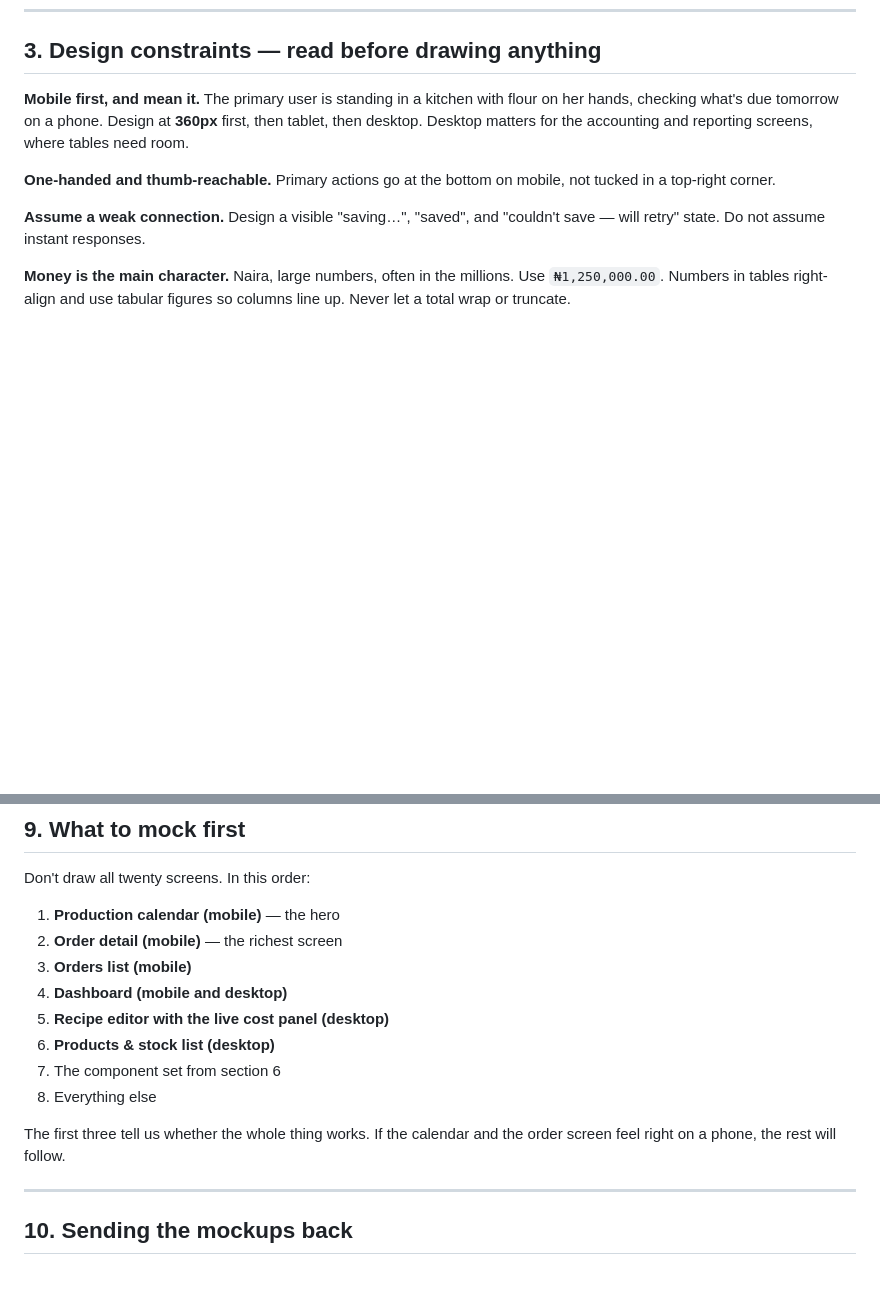
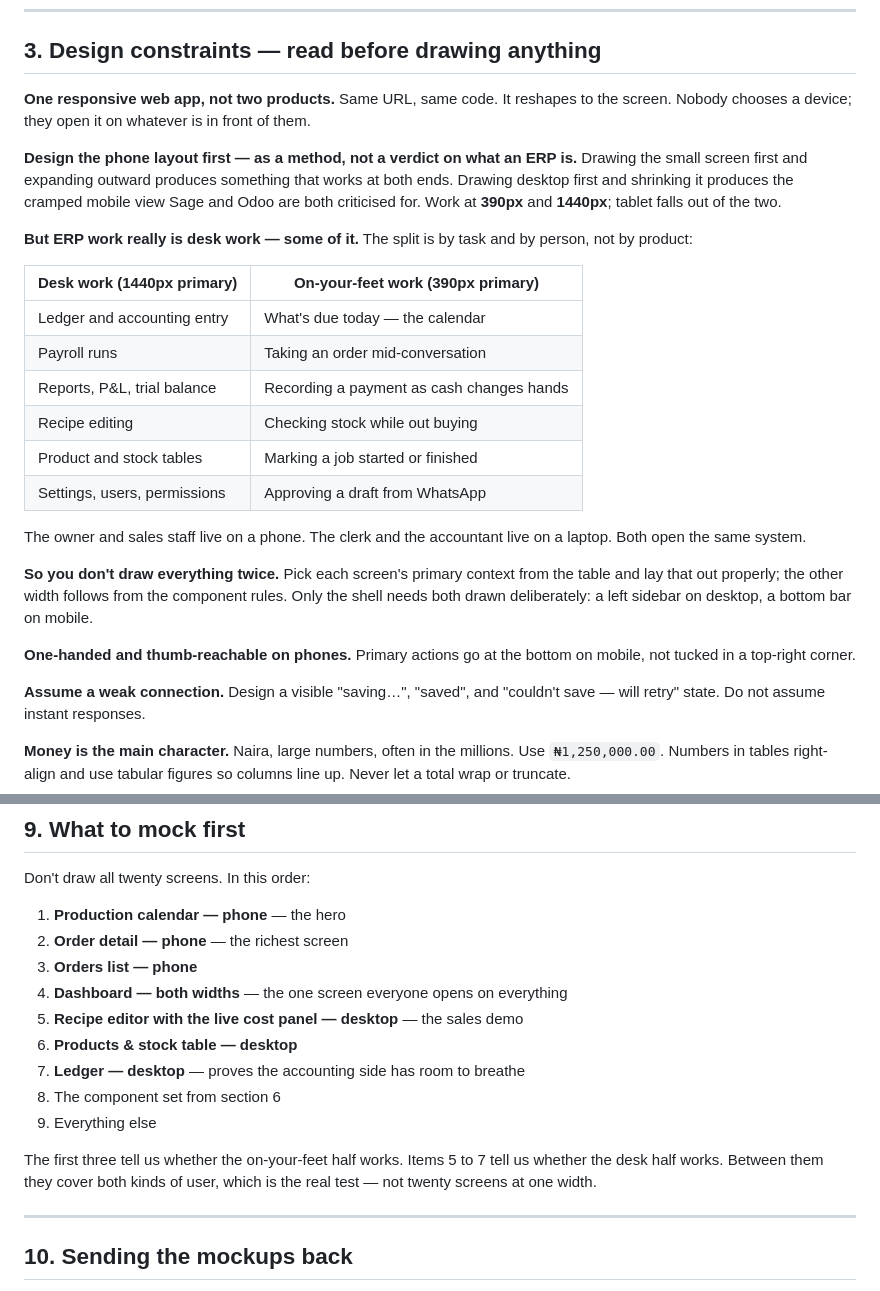
Before and after one commit to wisdomesic6-web/wisdomesic6-web.github.io, a Markdown page: ultimate-erp/DESIGN-BRIEF.md, 2 parts joined by grey strips. GitHub-like rendering; blank space fills up the shorter version.

Commit message:
Clarify that the ERP is one responsive app, not a phone app
The brief read as though we were building for mobile only. It is a single
responsive web app, and the earlier wording confused a design method with
a product decision.

Adds the split by task rather than by device: ledger, payroll, reports,
recipes and settings are desk work at 1440px, while the calendar, taking
an order and recording a payment happen on a phone. The owner and sales
staff work on a phone, the clerk and accountant on a laptop, and both open
the same system.

Reorders the mockup priorities to cover both halves instead of six phone
screens.

Co-Authored-By: Claude Opus 5 <noreply@anthropic.com>
Claude-Session: https://claude.ai/code/session_011bgYzY7QBkquKig72uuB4Y

```diff
--- a/ultimate-erp/DESIGN-BRIEF.md
+++ b/ultimate-erp/DESIGN-BRIEF.md
@@ -62,13 +62,38 @@ Most screens are shared. A role simply sees fewer items in the navigation.
 
 ## 3. Design constraints — read before drawing anything
 
-**Mobile first, and mean it.** The primary user is standing in a kitchen with
-flour on her hands, checking what's due tomorrow on a phone. Design at
-**360px** first, then tablet, then desktop. Desktop matters for the
-accounting and reporting screens, where tables need room.
+**One responsive web app, not two products.** Same URL, same code. It
+reshapes to the screen. Nobody chooses a device; they open it on whatever is
+in front of them.
 
-**One-handed and thumb-reachable.** Primary actions go at the bottom on
-mobile, not tucked in a top-right corner.
+**Design the phone layout first — as a method, not a verdict on what an ERP
+is.** Drawing the small screen first and expanding outward produces something
+that works at both ends. Drawing desktop first and shrinking it produces the
+cramped mobile view Sage and Odoo are both criticised for. Work at **390px**
+and **1440px**; tablet falls out of the two.
+
+**But ERP work really is desk work — some of it.** The split is by task and by
+person, not by product:
+
+| Desk work (1440px primary) | On-your-feet work (390px primary) |
+|---|---|
+| Ledger and accounting entry | What's due today — the calendar |
+| Payroll runs | Taking an order mid-conversation |
+| Reports, P&L, trial balance | Recording a payment as cash changes hands |
+| Recipe editing | Checking stock while out buying |
+| Product and stock tables | Marking a job started or finished |
+| Settings, users, permissions | Approving a draft from WhatsApp |
+
+The owner and sales staff live on a phone. The clerk and the accountant live
+on a laptop. Both open the same system.
+
+**So you don't draw everything twice.** Pick each screen's primary context
+from the table and lay that out properly; the other width follows from the
+component rules. Only the shell needs both drawn deliberately: a left sidebar
+on desktop, a bottom bar on mobile.
+
+**One-handed and thumb-reachable on phones.** Primary actions go at the bottom
+on mobile, not tucked in a top-right corner.
 
 **Assume a weak connection.** Design a visible "saving…", "saved", and
 "couldn't save — will retry" state. Do not assume instant responses.
@@ -369,17 +394,19 @@ that stay readable at small sizes in poor light.
 
 Don't draw all twenty screens. In this order:
 
-1. **Production calendar (mobile)** — the hero
-2. **Order detail (mobile)** — the richest screen
-3. **Orders list (mobile)**
-4. **Dashboard (mobile and desktop)**
-5. **Recipe editor with the live cost panel (desktop)**
-6. **Products & stock list (desktop)**
-7. The component set from section 6
-8. Everything else
+1. **Production calendar — phone** — the hero
+2. **Order detail — phone** — the richest screen
+3. **Orders list — phone**
+4. **Dashboard — both widths** — the one screen everyone opens on everything
+5. **Recipe editor with the live cost panel — desktop** — the sales demo
+6. **Products & stock table — desktop**
+7. **Ledger — desktop** — proves the accounting side has room to breathe
+8. The component set from section 6
+9. Everything else
 
-The first three tell us whether the whole thing works. If the calendar and the
-order screen feel right on a phone, the rest will follow.
+The first three tell us whether the on-your-feet half works. Items 5 to 7 tell
+us whether the desk half works. Between them they cover both kinds of user,
+which is the real test — not twenty screens at one width.
 
 ---
 
```
